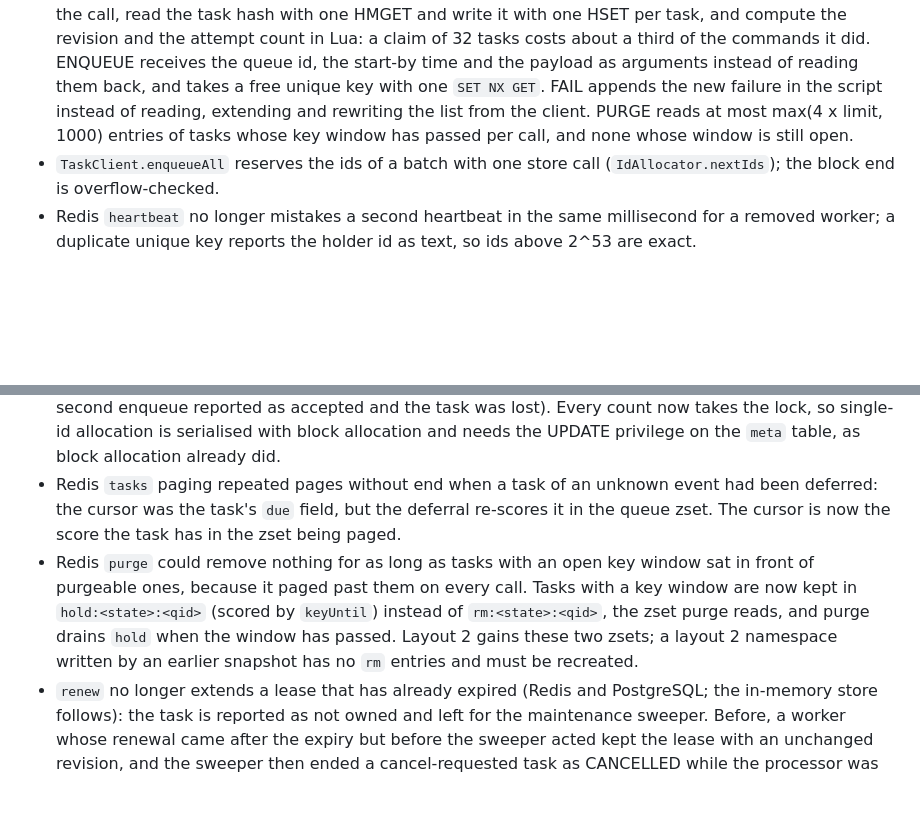
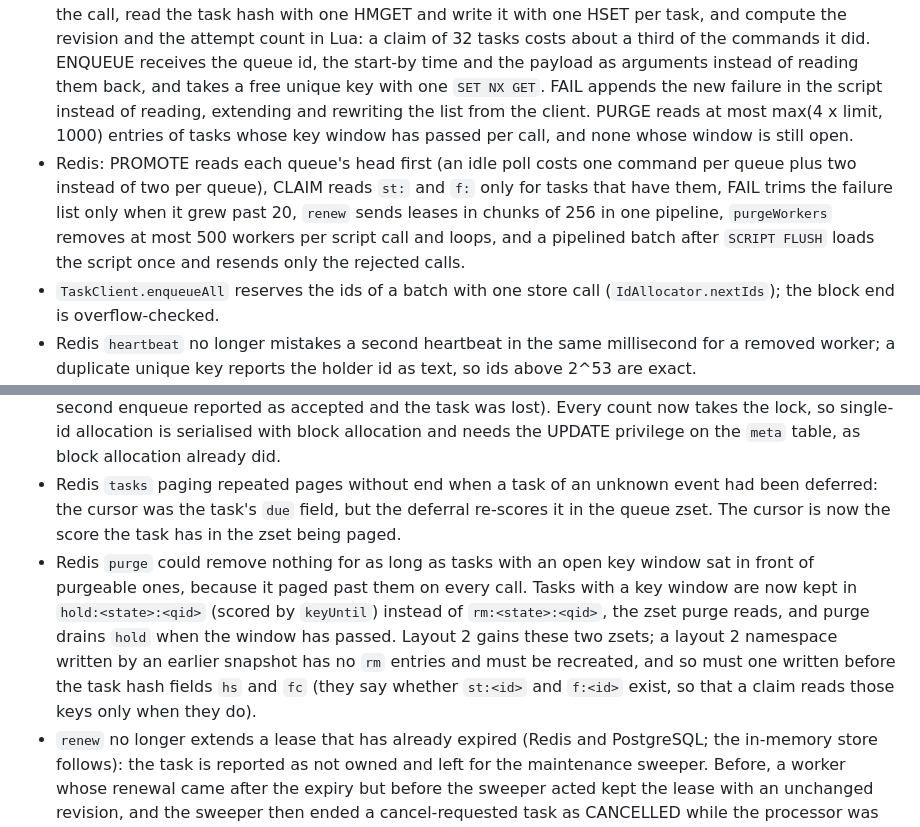
Before and after one commit to BonfireTrunk/bth4j, a Markdown page: CHANGELOG.md, 2 parts joined by grey strips. GitHub-like rendering; blank space fills up the shorter version.

```diff
--- a/CHANGELOG.md
+++ b/CHANGELOG.md
@@ -31,6 +31,7 @@ and this project adheres to [Semantic Versioning](https://semver.org/spec/v2.0.0
 
 - `TaskType.interruptOnCancel()` also interrupts a running processor when lease renewal reports a lost lease. Only an attempt actually interrupted for lease loss has its outcome discarded; otherwise completion and failure still go through the store's revision fence and can be applied before takeover. The interrupt is cleared before the thread is reused. Types that did not opt in still learn of lease loss at their next check; unique keys protect task records, so side effects must be fenced or idempotent.
 - The Redis scripts collect their zset writes per key and send one variadic command per key at the end of the call, read the task hash with one HMGET and write it with one HSET per task, and compute the revision and the attempt count in Lua: a claim of 32 tasks costs about a third of the commands it did. ENQUEUE receives the queue id, the start-by time and the payload as arguments instead of reading them back, and takes a free unique key with one `SET NX GET`. FAIL appends the new failure in the script instead of reading, extending and rewriting the list from the client. PURGE reads at most max(4 x limit, 1000) entries of tasks whose key window has passed per call, and none whose window is still open.
+- Redis: PROMOTE reads each queue's head first (an idle poll costs one command per queue plus two instead of two per queue), CLAIM reads `st:` and `f:` only for tasks that have them, FAIL trims the failure list only when it grew past 20, `renew` sends leases in chunks of 256 in one pipeline, `purgeWorkers` removes at most 500 workers per script call and loops, and a pipelined batch after `SCRIPT FLUSH` loads the script once and resends only the rejected calls.
 - `TaskClient.enqueueAll` reserves the ids of a batch with one store call (`IdAllocator.nextIds`); the block end is overflow-checked.
 - Redis `heartbeat` no longer mistakes a second heartbeat in the same millisecond for a removed worker; a duplicate unique key reports the holder id as text, so ids above 2^53 are exact.
 - `ThroughputContract` (in `bth4j-store-tests`) times confirmed acknowledgements (`Succeeded` with `APPLIED`) instead of processor callbacks, checks every accepted id once in both, and reports batch-enqueue-to-start percentiles; `bth4j.benchmark.tasks`, `.warmups` and `.rounds` set the workload.
@@ -48,7 +49,7 @@ and this project adheres to [Semantic Versioning](https://semver.org/spec/v2.0.0
 - Paging the task listing with `afterId` re-read the cursor task, so a task that left the listed state between pages broke the walk: PostgreSQL ended the listing silently (the task's new `state_changed` is later than every listed row) and Redis restarted from the beginning and repeated tasks. The cursor form (see Added) does not depend on the last task of the previous page and has neither case; a task whose own position moves during the walk can still be seen twice or missed. The `afterId` form is kept as best effort and its documentation now says so.
 - PostgreSQL `allocateIds(1)` took its id with a bare `nextval`, outside the lock that keeps a block allocation contiguous, so it could land inside the range of a concurrent block and two tasks got the same id (the second enqueue reported as accepted and the task was lost). Every count now takes the lock, so single-id allocation is serialised with block allocation and needs the UPDATE privilege on the `meta` table, as block allocation already did.
 - Redis `tasks` paging repeated pages without end when a task of an unknown event had been deferred: the cursor was the task's `due` field, but the deferral re-scores it in the queue zset. The cursor is now the score the task has in the zset being paged.
-- Redis `purge` could remove nothing for as long as tasks with an open key window sat in front of purgeable ones, because it paged past them on every call. Tasks with a key window are now kept in `hold:<state>:<qid>` (scored by `keyUntil`) instead of `rm:<state>:<qid>`, the zset purge reads, and purge drains `hold` when the window has passed. Layout 2 gains these two zsets; a layout 2 namespace written by an earlier snapshot has no `rm` entries and must be recreated.
+- Redis `purge` could remove nothing for as long as tasks with an open key window sat in front of purgeable ones, because it paged past them on every call. Tasks with a key window are now kept in `hold:<state>:<qid>` (scored by `keyUntil`) instead of `rm:<state>:<qid>`, the zset purge reads, and purge drains `hold` when the window has passed. Layout 2 gains these two zsets; a layout 2 namespace written by an earlier snapshot has no `rm` entries and must be recreated, and so must one written before the task hash fields `hs` and `fc` (they say whether `st:<id>` and `f:<id>` exist, so that a claim reads those keys only when they do).
 - `renew` no longer extends a lease that has already expired (Redis and PostgreSQL; the in-memory store follows): the task is reported as not owned and left for the maintenance sweeper. Before, a worker whose renewal came after the expiry but before the sweeper acted kept the lease with an unchanged revision, and the sweeper then ended a cancel-requested task as CANCELLED while the processor was still running, which freed its unique key for a second task.
 - The sweeper ends an expired lease of a cancel-requested task with the new `ExecutionStore.finishCancelledExpired`, which does nothing when the lease is no longer expired, like `failExpired`. The worker's own `finishCancelled` is unchanged. Custom `ExecutionStore` implementations must add the method.
 - Queue concurrency limits (`QueuePolicy.maxConcurrent`) could lose slots for good: each processor kept its own per-queue counts, so a processor restarted after its thread died counted the inherited tasks but never released them, and a task reclaimed by the same worker while its earlier attempt was still finishing replaced that attempt's entry, so the earlier attempt's slot was never released. The counts now have one owner per runner, shared across processor restarts, and every attempt releases its slot exactly once.
```
Also changed, not shown: README.md (+6 -0 lines), docs/design-3.0.md (+21 -4 lines).
